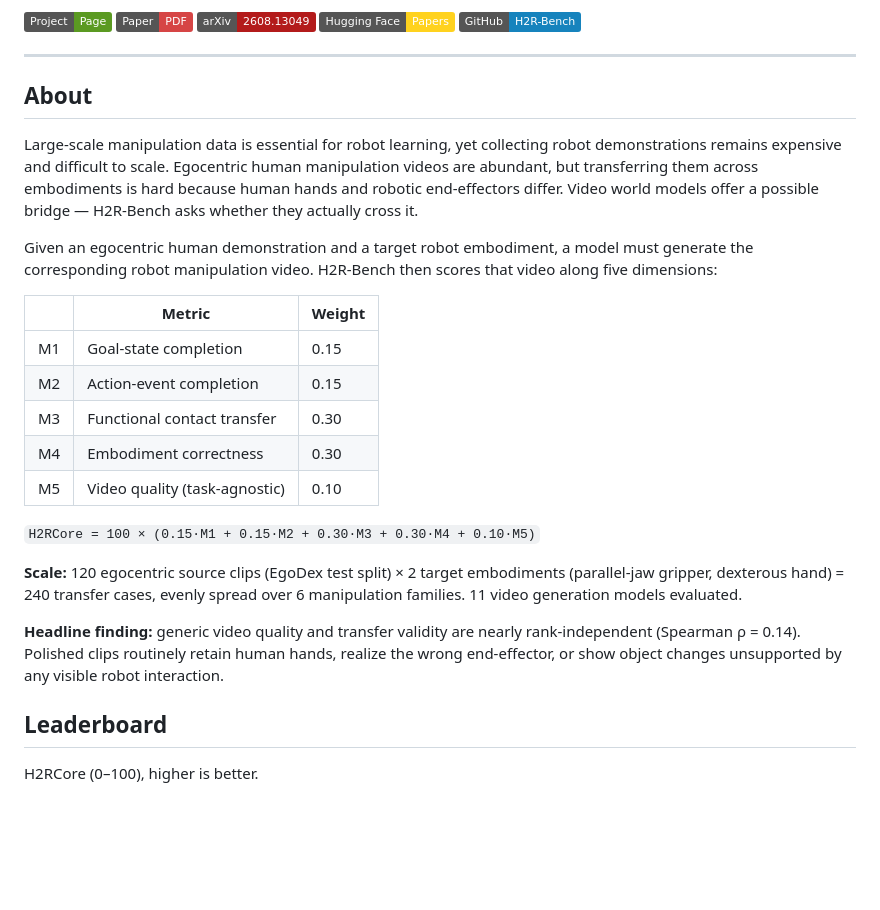
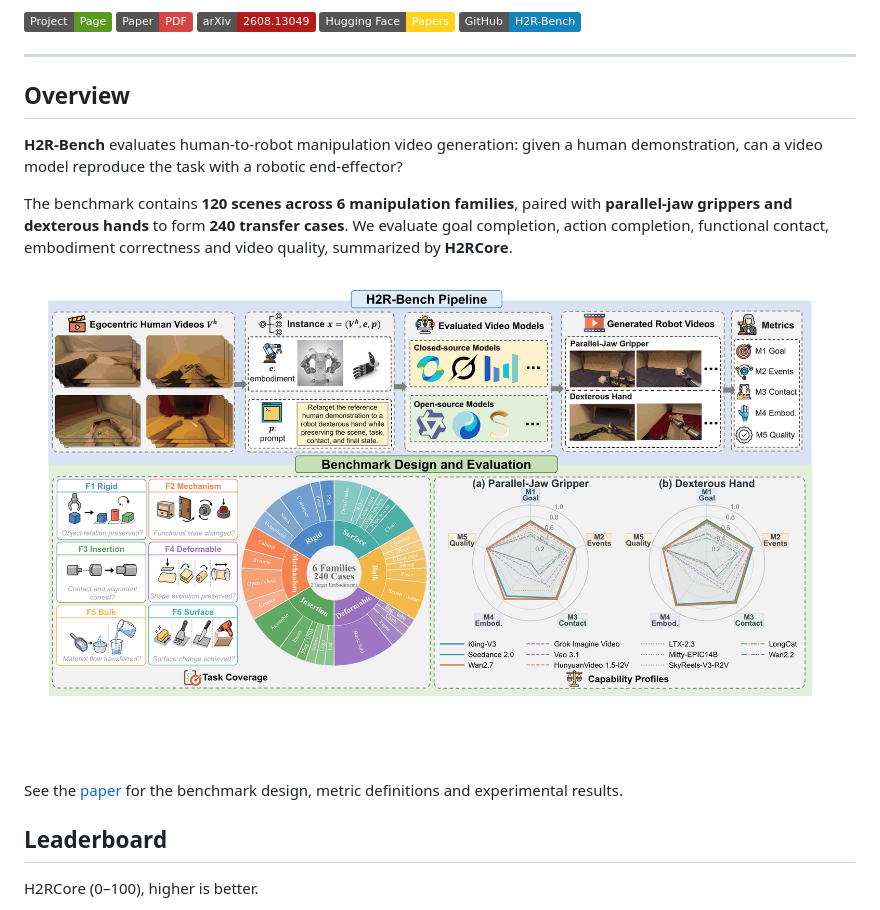
Before and after one commit to Rongdingyi/H2R-Bench, a Markdown page: README.md, the part around one of its changes. Drawn GitHub-style; badges without logos; blank space fills up the shorter version.

Commit message:
Simplify README and update quick-start instructions

```diff
--- a/README.md
+++ b/README.md
@@ -18,31 +18,21 @@ Yao Mu<sup>1,2</sup>, Guangtao Zhai<sup>1,2&dagger;</sup>, Ning Liu<sup>1&dagger
 
 ---
 
-## About
+## Overview
 
-Large-scale manipulation data is essential for robot learning, yet collecting robot demonstrations remains expensive and difficult to scale. Egocentric human manipulation videos are abundant, but transferring them across embodiments is hard because human hands and robotic end-effectors differ. Video world models offer a possible bridge — H2R-Bench
-asks whether they actually cross it.
+**H2R-Bench** evaluates human-to-robot manipulation video generation: given a
+human demonstration, can a video model reproduce the task with a robotic
+end-effector?
 
-Given an egocentric human demonstration and a target robot embodiment, a model must generate the corresponding robot manipulation video. H2R-Bench then scores that video along five dimensions:
+The benchmark contains **120 scenes across 6 manipulation families**, paired
+with **parallel-jaw grippers and dexterous hands** to form **240 transfer cases**.
+We evaluate goal completion, action completion, functional contact, embodiment
+correctness and video quality, summarized by **H2RCore**.
 
-| | Metric | Weight |
-|---|---|---|
-| M1 | Goal-state completion | 0.15 |
-| M2 | Action-event completion | 0.15 |
-| M3 | Functional contact transfer | 0.30 |
-| M4 | Embodiment correctness | 0.30 |
-| M5 | Video quality (task-agnostic) | 0.10 |
+![H2R-Bench overview](docs/static/images/overview.png)
 
-`H2RCore = 100 × (0.15·M1 + 0.15·M2 + 0.30·M3 + 0.30·M4 + 0.10·M5)`
-
-**Scale:** 120 egocentric source clips (EgoDex test split) × 2 target embodiments
-(parallel-jaw gripper, dexterous hand) = 240 transfer cases, evenly spread over
-6 manipulation families. 11 video generation models evaluated.
-
-**Headline finding:** generic video quality and transfer validity are nearly
-rank-independent (Spearman ρ = 0.14). Polished clips routinely retain human hands,
-realize the wrong end-effector, or show object changes unsupported by any visible robot
-interaction.
+See the [paper](https://arxiv.org/abs/2608.13049) for the benchmark design,
+metric definitions and experimental results.
 
 ## Leaderboard
 
```
Also changed, not shown: other parts of README.md (+39 -70 lines).
